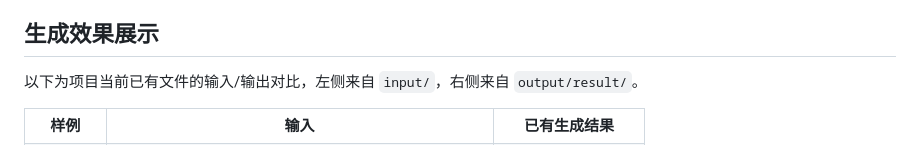
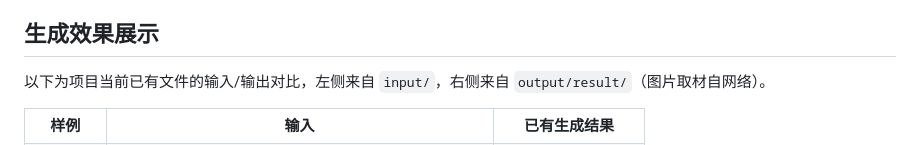
Before and after one commit to ZerothXX/Endless-XXX, a Markdown page: README.md, the part around the change. GitHub-like rendering.

```diff
--- a/README.md
+++ b/README.md
@@ -53,7 +53,7 @@
 
 ## 生成效果展示
 
-以下为项目当前已有文件的输入/输出对比，左侧来自 `input/`，右侧来自 `output/result/`。
+以下为项目当前已有文件的输入/输出对比，左侧来自 `input/`，右侧来自 `output/result/`（图片取材自网络）。
 
 <table>
   <tr><th>样例</th><th>输入</th><th>已有生成结果</th></tr>
```
